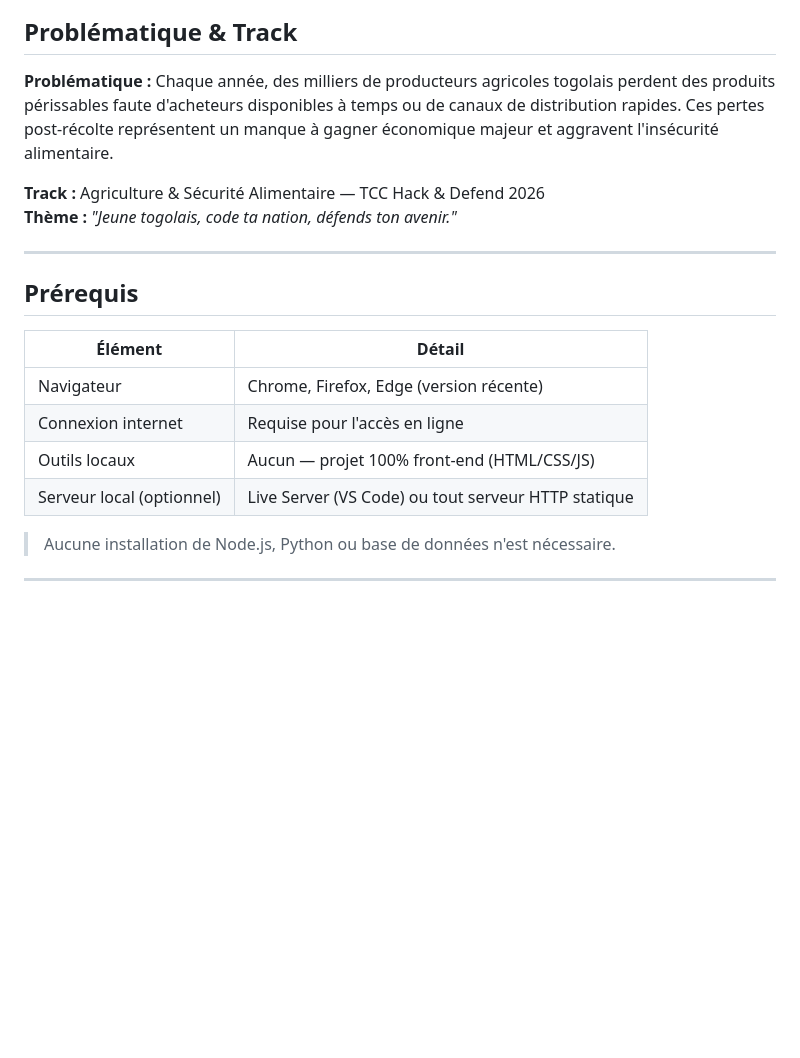
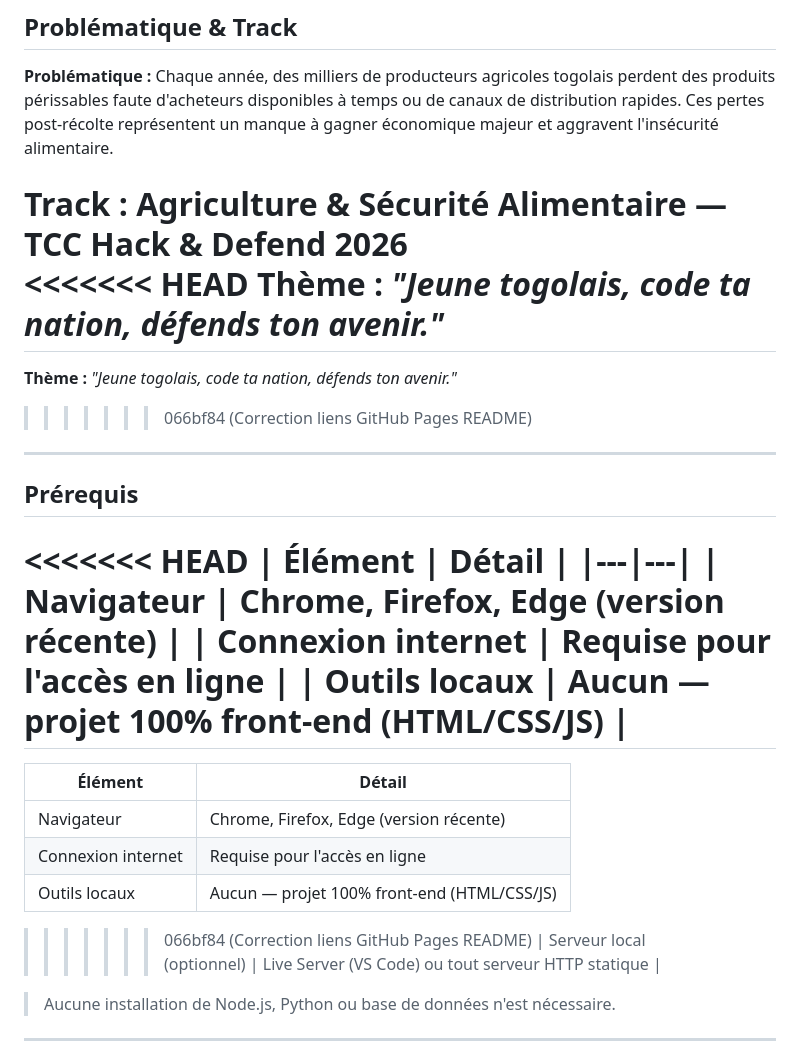
Before and after one commit to GraciaYayraKODZO/TCCHackDefend2026_AgriFlash, a Markdown page: README.md, the part around one of its changes. Drawn GitHub-style; blank space fills up the shorter version.

```diff
--- a/README.md
+++ b/README.md
@@ -11,17 +11,29 @@
 **Problématique :** Chaque année, des milliers de producteurs agricoles togolais perdent des produits périssables faute d'acheteurs disponibles à temps ou de canaux de distribution rapides. Ces pertes post-récolte représentent un manque à gagner économique majeur et aggravent l'insécurité alimentaire.
 
 **Track :** Agriculture & Sécurité Alimentaire — TCC Hack & Defend 2026
+<<<<<<< HEAD
 **Thème :** *"Jeune togolais, code ta nation, défends ton avenir."*
+=======
+**Thème :** _"Jeune togolais, code ta nation, défends ton avenir."_
+>>>>>>> 066bf84 (Correction liens GitHub Pages README)
 
 ---
 
 ## Prérequis
 
+<<<<<<< HEAD
 | Élément | Détail |
 |---|---|
 | Navigateur | Chrome, Firefox, Edge (version récente) |
 | Connexion internet | Requise pour l'accès en ligne |
 | Outils locaux | Aucun — projet 100% front-end (HTML/CSS/JS) |
+=======
+| Élément                   | Détail                                              |
+| ------------------------- | --------------------------------------------------- |
+| Navigateur                | Chrome, Firefox, Edge (version récente)             |
+| Connexion internet        | Requise pour l'accès en ligne                       |
+| Outils locaux             | Aucun — projet 100% front-end (HTML/CSS/JS)         |
+>>>>>>> 066bf84 (Correction liens GitHub Pages README)
 | Serveur local (optionnel) | Live Server (VS Code) ou tout serveur HTTP statique |
 
 > Aucune installation de Node.js, Python ou base de données n'est nécessaire.
```
Also changed, not shown: other parts of README.md (+18 -0 lines).
